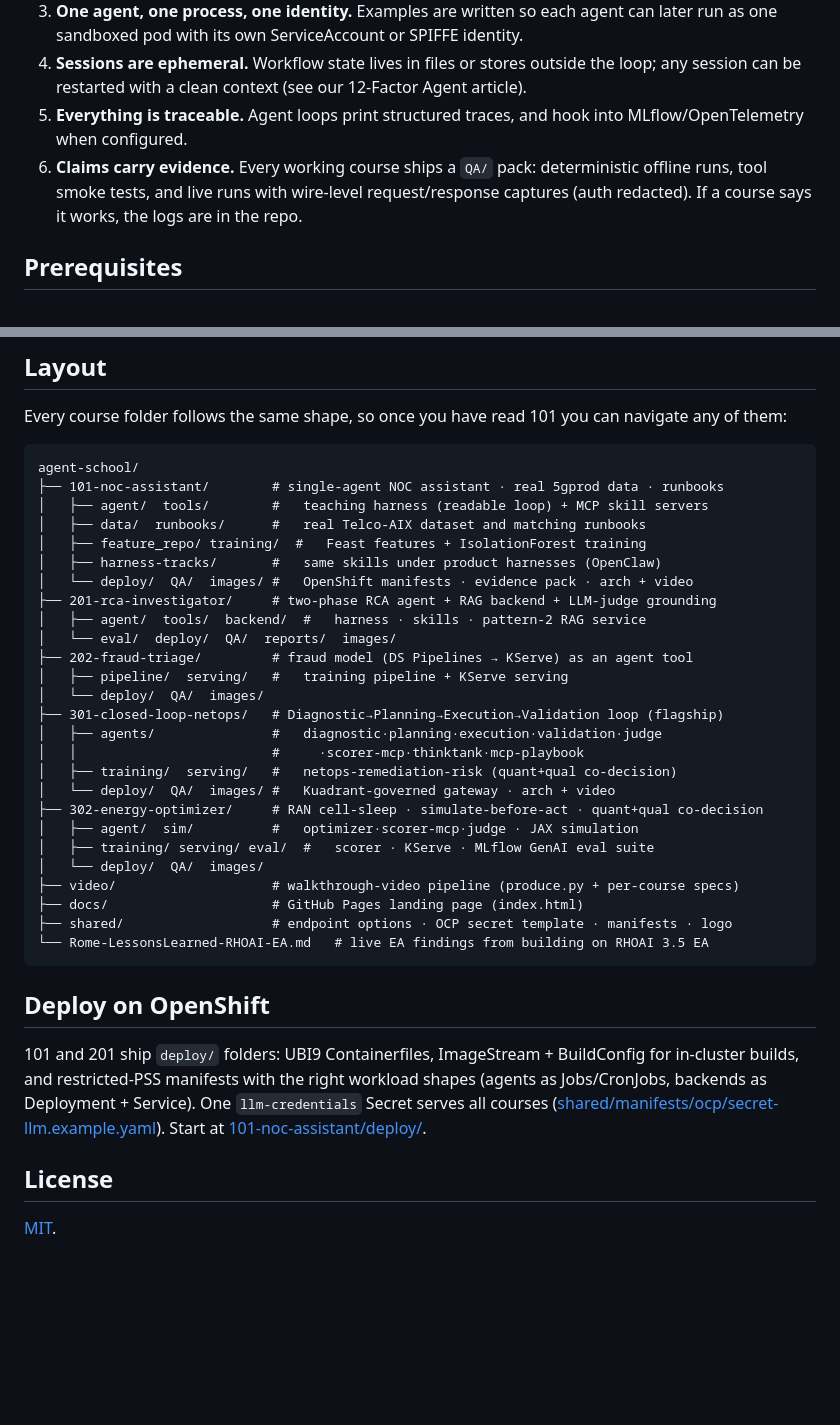
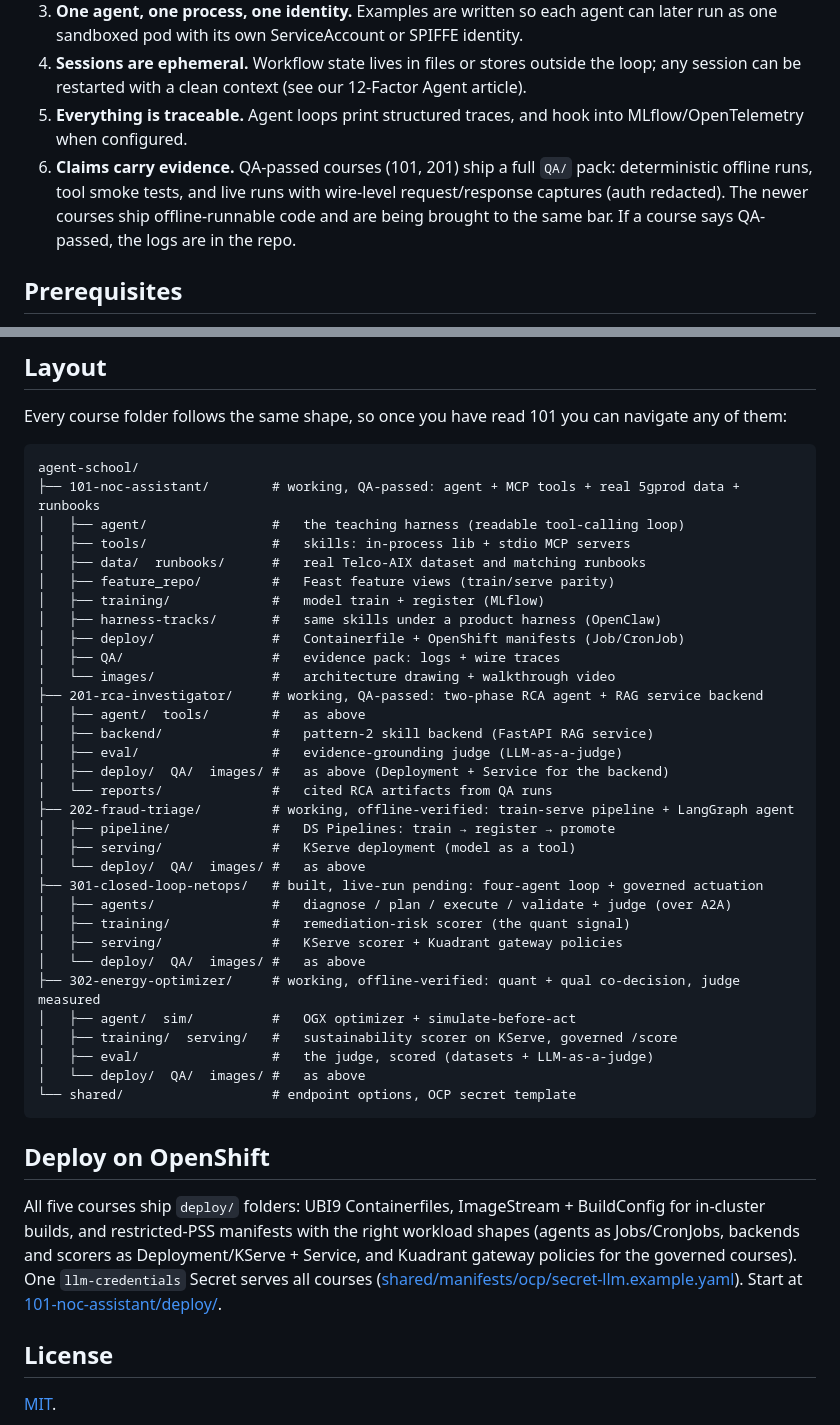
Before and after one commit to open-experiments/agent-school, a Markdown page: README.md, 2 parts joined by grey strips. Drawn GitHub-style; blank space fills up the shorter version.

Commit message:
README refresh + agent-centric drawings, re-recorded walkthroughs, corrected specs

````diff
--- a/README.md
+++ b/README.md
@@ -49,7 +42,7 @@ These rules hold across every example, and they come straight from the blueprint
 3. **One agent, one process, one identity.** Examples are written so each agent can later run as one sandboxed pod with its own ServiceAccount or SPIFFE identity.
 4. **Sessions are ephemeral.** Workflow state lives in files or stores outside the loop; any session can be restarted with a clean context (see our 12-Factor Agent article).
 5. **Everything is traceable.** Agent loops print structured traces, and hook into MLflow/OpenTelemetry when configured.
-6. **Claims carry evidence.** Every working course ships a `QA/` pack: deterministic offline runs, tool smoke tests, and live runs with wire-level request/response captures (auth redacted). If a course says it works, the logs are in the repo.
+6. **Claims carry evidence.** QA-passed courses (101, 201) ship a full `QA/` pack: deterministic offline runs, tool smoke tests, and live runs with wire-level request/response captures (auth redacted). The newer courses ship offline-runnable code and are being brought to the same bar. If a course says QA-passed, the logs are in the repo.
 
 ## Prerequisites
 
@@ -63,36 +56,42 @@ Every course folder follows the same shape, so once you have read 101 you can na
 
 ```
 agent-school/
-├── 101-noc-assistant/        # single-agent NOC assistant · real 5gprod data · runbooks
-│   ├── agent/  tools/        #   teaching harness (readable loop) + MCP skill servers
+├── 101-noc-assistant/        # working, QA-passed: agent + MCP tools + real 5gprod data + runbooks
+│   ├── agent/                #   the teaching harness (readable tool-calling loop)
+│   ├── tools/                #   skills: in-process lib + stdio MCP servers
 │   ├── data/  runbooks/      #   real Telco-AIX dataset and matching runbooks
-│   ├── feature_repo/ training/  #   Feast features + IsolationForest training
-│   ├── harness-tracks/       #   same skills under product harnesses (OpenClaw)
-│   └── deploy/  QA/  images/ #   OpenShift manifests · evidence pack · arch + video
-├── 201-rca-investigator/     # two-phase RCA agent + RAG backend + LLM-judge grounding
-│   ├── agent/  tools/  backend/  #   harness · skills · pattern-2 RAG service
-│   └── eval/  deploy/  QA/  reports/  images/
-├── 202-fraud-triage/         # fraud model (DS Pipelines → KServe) as an agent tool
-│   ├── pipeline/  serving/   #   training pipeline + KServe serving
-│   └── deploy/  QA/  images/
-├── 301-closed-loop-netops/   # Diagnostic→Planning→Execution→Validation loop (flagship)
-│   ├── agents/               #   diagnostic·planning·execution·validation·judge
-│   │                         #     ·scorer-mcp·thinktank·mcp-playbook
-│   ├── training/  serving/   #   netops-remediation-risk (quant+qual co-decision)
-│   └── deploy/  QA/  images/ #   Kuadrant-governed gateway · arch + video
-├── 302-energy-optimizer/     # RAN cell-sleep · simulate-before-act · quant+qual co-decision
-│   ├── agent/  sim/          #   optimizer·scorer-mcp·judge · JAX simulation
-│   ├── training/ serving/ eval/  #   scorer · KServe · MLflow GenAI eval suite
-│   └── deploy/  QA/  images/
-├── video/                    # walkthrough-video pipeline (produce.py + per-course specs)
-├── docs/                     # GitHub Pages landing page (index.html)
-├── shared/                   # endpoint options · OCP secret template · manifests · logo
-└── Rome-LessonsLearned-RHOAI-EA.md   # live EA findings from building on RHOAI 3.5 EA
+│   ├── feature_repo/         #   Feast feature views (train/serve parity)
+│   ├── training/             #   model train + register (MLflow)
+│   ├── harness-tracks/       #   same skills under a product harness (OpenClaw)
+│   ├── deploy/               #   Containerfile + OpenShift manifests (Job/CronJob)
+│   ├── QA/                   #   evidence pack: logs + wire traces
+│   └── images/               #   architecture drawing + walkthrough video
+├── 201-rca-investigator/     # working, QA-passed: two-phase RCA agent + RAG service backend
+│   ├── agent/  tools/        #   as above
+│   ├── backend/              #   pattern-2 skill backend (FastAPI RAG service)
+│   ├── eval/                 #   evidence-grounding judge (LLM-as-a-judge)
+│   ├── deploy/  QA/  images/ #   as above (Deployment + Service for the backend)
+│   └── reports/              #   cited RCA artifacts from QA runs
+├── 202-fraud-triage/         # working, offline-verified: train-serve pipeline + LangGraph agent
+│   ├── pipeline/             #   DS Pipelines: train → register → promote
+│   ├── serving/              #   KServe deployment (model as a tool)
+│   └── deploy/  QA/  images/ #   as above
+├── 301-closed-loop-netops/   # built, live-run pending: four-agent loop + governed actuation
+│   ├── agents/               #   diagnose / plan / execute / validate + judge (over A2A)
+│   ├── training/             #   remediation-risk scorer (the quant signal)
+│   ├── serving/              #   KServe scorer + Kuadrant gateway policies
+│   └── deploy/  QA/  images/ #   as above
+├── 302-energy-optimizer/     # working, offline-verified: quant + qual co-decision, judge measured
+│   ├── agent/  sim/          #   OGX optimizer + simulate-before-act
+│   ├── training/  serving/   #   sustainability scorer on KServe, governed /score
+│   ├── eval/                 #   the judge, scored (datasets + LLM-as-a-judge)
+│   └── deploy/  QA/  images/ #   as above
+└── shared/                   # endpoint options, OCP secret template
 ```
 
 ## Deploy on OpenShift
 
-101 and 201 ship `deploy/` folders: UBI9 Containerfiles, ImageStream + BuildConfig for in-cluster builds, and restricted-PSS manifests with the right workload shapes (agents as Jobs/CronJobs, backends as Deployment + Service). One `llm-credentials` Secret serves all courses ([shared/manifests/ocp/secret-llm.example.yaml](./shared/manifests/ocp/secret-llm.example.yaml)). Start at [101-noc-assistant/deploy/](./101-noc-assistant/deploy/).
+All five courses ship `deploy/` folders: UBI9 Containerfiles, ImageStream + BuildConfig for in-cluster builds, and restricted-PSS manifests with the right workload shapes (agents as Jobs/CronJobs, backends and scorers as Deployment/KServe + Service, and Kuadrant gateway policies for the governed courses). One `llm-credentials` Secret serves all courses ([shared/manifests/ocp/secret-llm.example.yaml](./shared/manifests/ocp/secret-llm.example.yaml)). Start at [101-noc-assistant/deploy/](./101-noc-assistant/deploy/).
 
 ## License
 
````
Also changed, not shown: other parts of README.md (+9 -16 lines).
